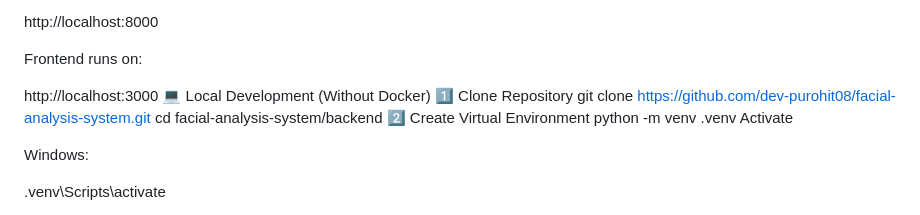
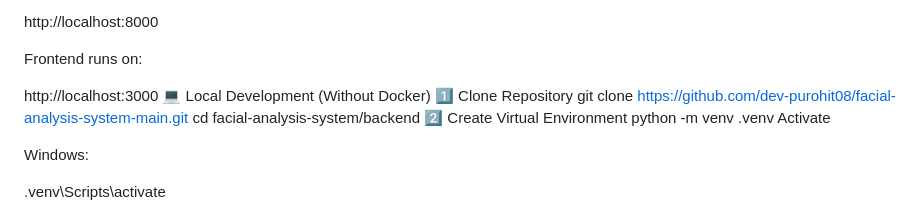
Before and after one commit to dev-purohit08/facial_analysis_system-main, a Markdown page: README.md, the part around the change. Drawn GitHub-style.

Commit message:
Update repository clone URL in README

```diff
--- a/README.md
+++ b/README.md
@@ -142,7 +142,7 @@ Frontend runs on:
 http://localhost:3000
 💻 Local Development (Without Docker)
 1️⃣ Clone Repository
-git clone https://github.com/dev-purohit08/facial-analysis-system.git
+git clone https://github.com/dev-purohit08/facial-analysis-system-main.git
 cd facial-analysis-system/backend
 2️⃣ Create Virtual Environment
 python -m venv .venv
```
